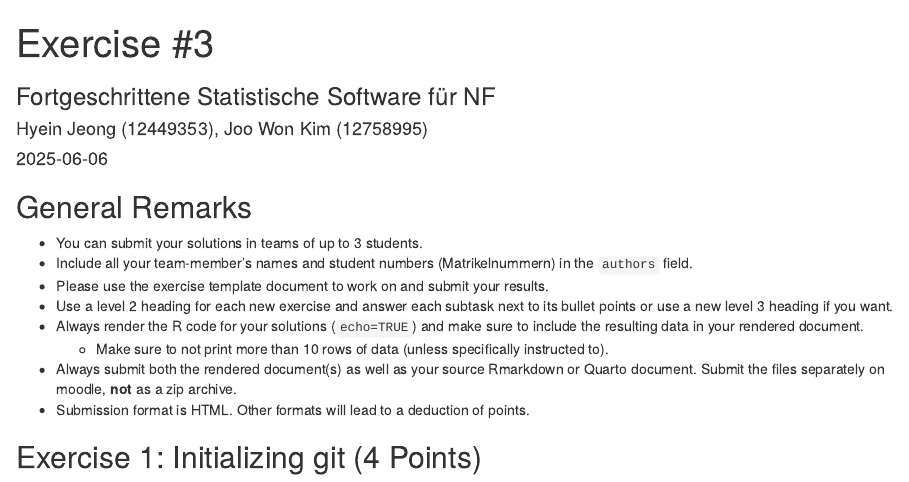
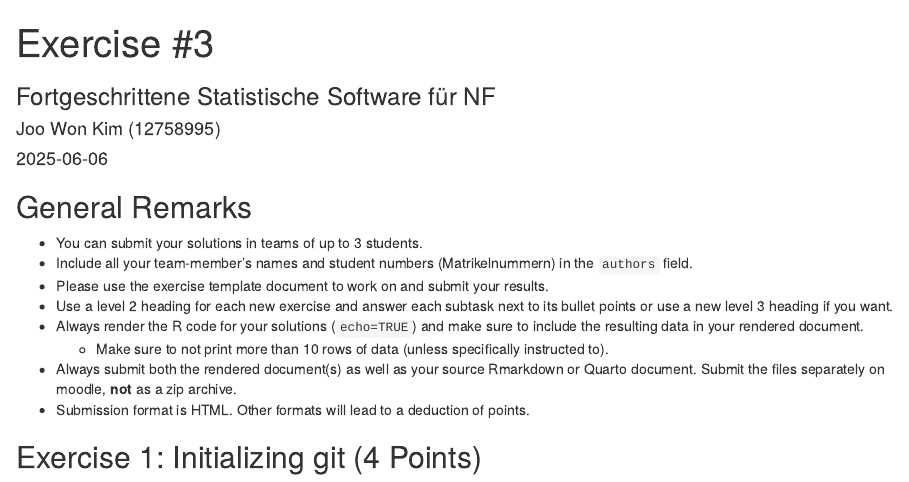
Before and after one commit to JJU-BBI/exeRcise-sheet-3, an R Markdown document (ExerciseSheet_3.Rmd): the page in a window 1100 px wide, from its top. Rendered offline with R 4.5, knitr and Pandoc, with nearby package versions; drawn as R Markdown's standard HTML page in place of the format the file asks for; some code elsewhere in the file could not run offline.

Commit message:
Update author information in RMarkdown file

```diff
--- a/ExerciseSheet_3.Rmd
+++ b/ExerciseSheet_3.Rmd
@@ -1,7 +1,7 @@
 ---
 title: "Exercise #3"
 subtitle: "Fortgeschrittene Statistische Software für NF"
-author: "Hyein Jeong (12449353), Joo Won Kim (12758995)"
+author: "Joo Won Kim (12758995)"
 date: "`r Sys.Date()`"
 output: distill::distill_article
 ---
```
Also changed, not shown: ExerciseSheet_3.html.
